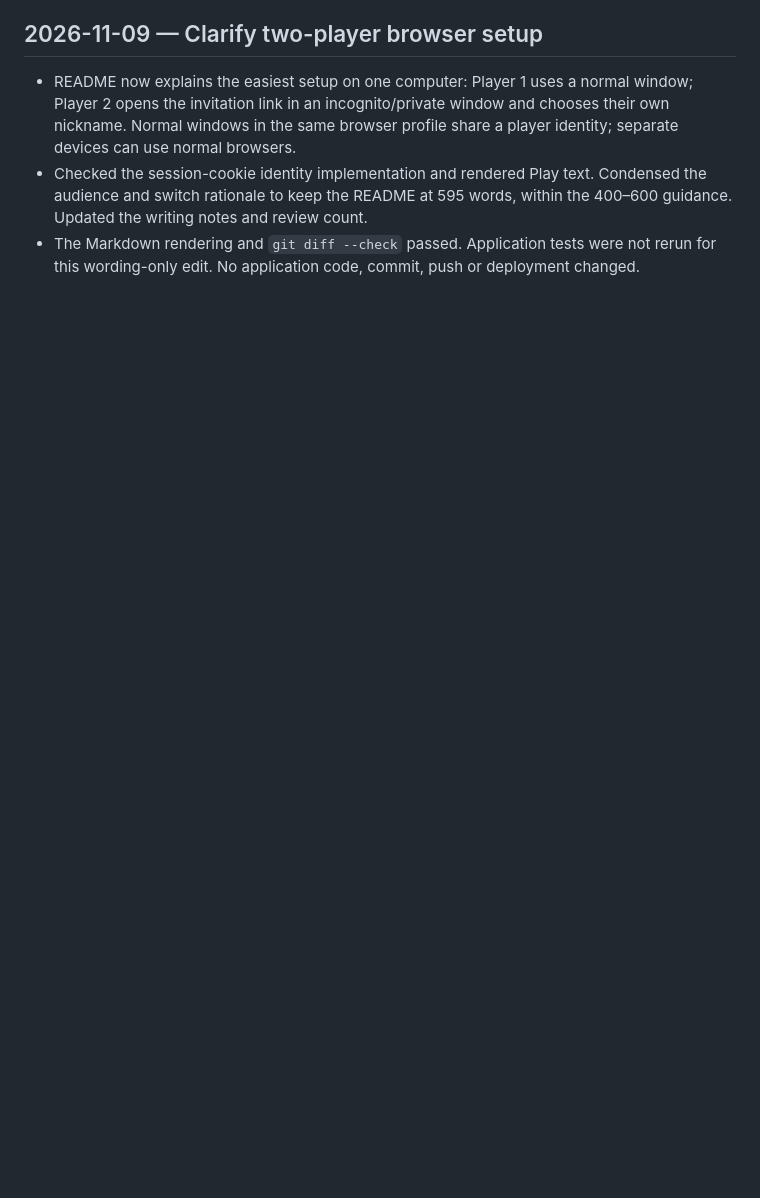
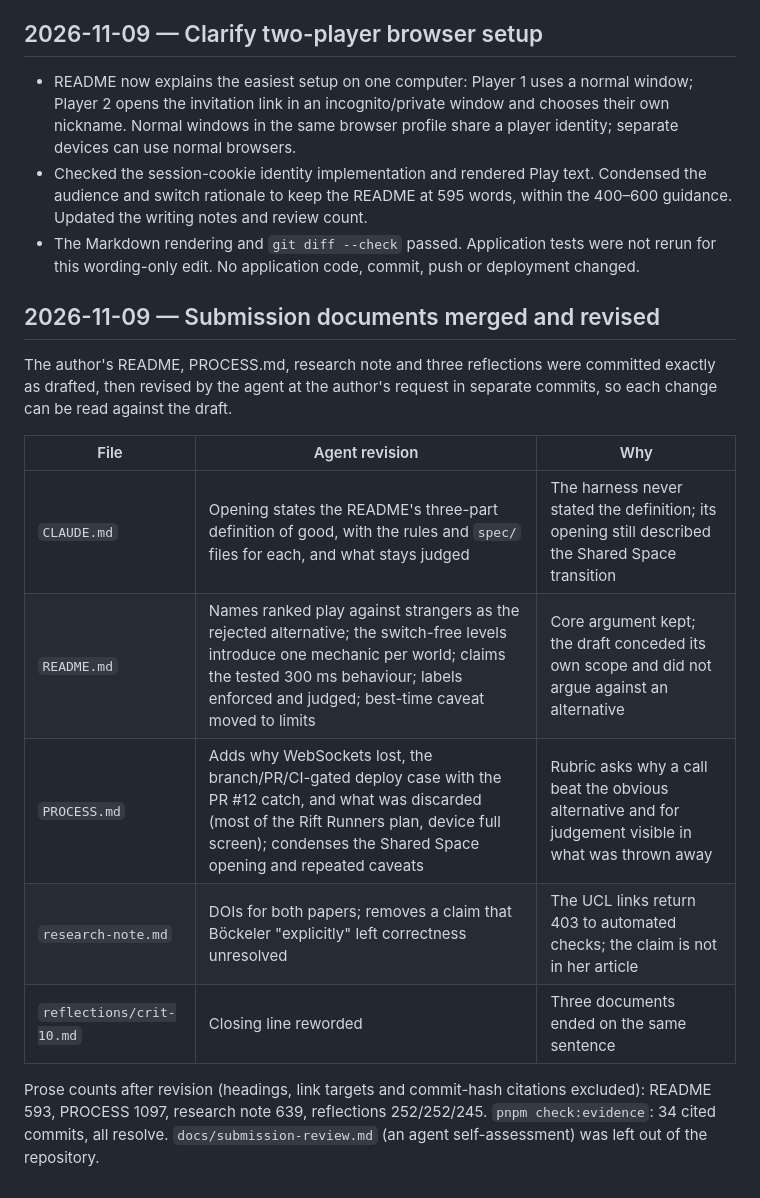
Before and after one commit to comp4020-agentic-coding-studio/comp4020-final-sharmakunal14, a Markdown page: PROGRESS.md, the part around the change. Drawn GitHub-style; blank space fills up the shorter version.

Commit message:
Record the submission-document revisions
Co-Authored-By: Claude Opus 5.5 <noreply@anthropic.com>

```diff
--- a/PROGRESS.md
+++ b/PROGRESS.md
@@ -1082,3 +1082,23 @@ list. `spec/maze-logs.test.ts` covers both refusals; it failed on the old code
 - The Markdown rendering and `git diff --check` passed. Application tests were
   not rerun for this wording-only edit. No application code, commit, push or
   deployment changed.
+
+## 2026-11-09 — Submission documents merged and revised
+
+The author's README, PROCESS.md, research note and three reflections were
+committed exactly as drafted, then revised by the agent at the author's
+request in separate commits, so each change can be read against the draft.
+
+| File | Agent revision | Why |
+| --- | --- | --- |
+| `CLAUDE.md` | Opening states the README's three-part definition of good, with the rules and `spec/` files for each, and what stays judged | The harness never stated the definition; its opening still described the Shared Space transition |
+| `README.md` | Names ranked play against strangers as the rejected alternative; the switch-free levels introduce one mechanic per world; claims the tested 300 ms behaviour; labels enforced and judged; best-time caveat moved to limits | Core argument kept; the draft conceded its own scope and did not argue against an alternative |
+| `PROCESS.md` | Adds why WebSockets lost, the branch/PR/CI-gated deploy case with the PR #12 catch, and what was discarded (most of the Rift Runners plan, device full screen); condenses the Shared Space opening and repeated caveats | Rubric asks why a call beat the obvious alternative and for judgement visible in what was thrown away |
+| `research-note.md` | DOIs for both papers; removes a claim that Böckeler "explicitly" left correctness unresolved | The UCL links return 403 to automated checks; the claim is not in her article |
+| `reflections/crit-10.md` | Closing line reworded | Three documents ended on the same sentence |
+
+Prose counts after revision (headings, link targets and commit-hash
+citations excluded): README 593, PROCESS 1097, research note 639,
+reflections 252/252/245. `pnpm check:evidence`: 34 cited commits, all
+resolve. `docs/submission-review.md` (an agent self-assessment) was left out
+of the repository.
```
